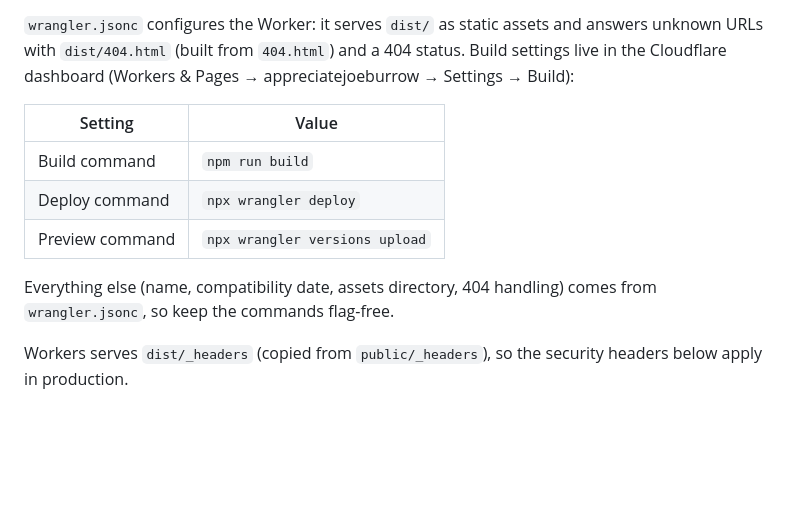
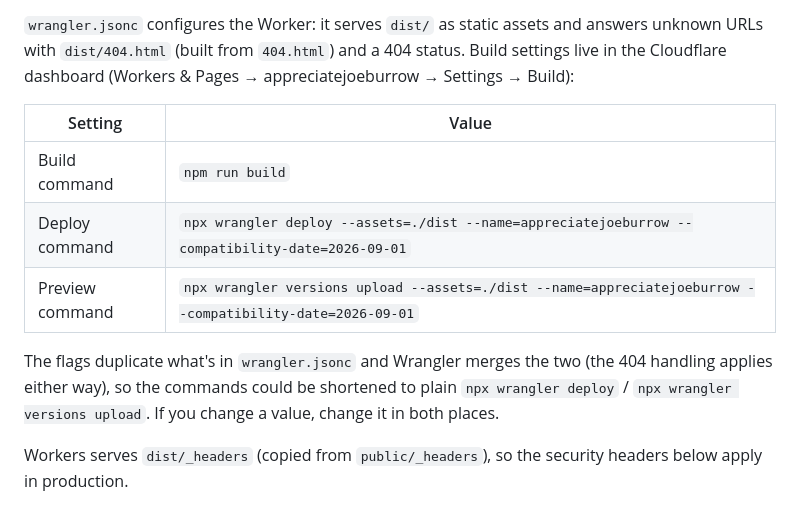
Before and after one commit to samkujawa/appreciatejoeburrow, a Markdown page: README.md, the part around the change. Drawn GitHub-style; blank space fills up the shorter version.

```diff
--- a/README.md
+++ b/README.md
@@ -120,14 +120,15 @@ gets a preview URL (`<branch>-appreciatejoeburrow.samuel47-sk.workers.dev`), so
 URLs with `dist/404.html` (built from `404.html`) and a 404 status. Build settings live in the
 Cloudflare dashboard (Workers & Pages → appreciatejoeburrow → Settings → Build):
 
-| Setting         | Value                          |
-| --------------- | ------------------------------ |
-| Build command   | `npm run build`                |
-| Deploy command  | `npx wrangler deploy`          |
-| Preview command | `npx wrangler versions upload` |
+| Setting         | Value                                                                                                     |
+| --------------- | --------------------------------------------------------------------------------------------------------- |
+| Build command   | `npm run build`                                                                                           |
+| Deploy command  | `npx wrangler deploy --assets=./dist --name=appreciatejoeburrow --compatibility-date=2026-09-01`          |
+| Preview command | `npx wrangler versions upload --assets=./dist --name=appreciatejoeburrow --compatibility-date=2026-09-01` |
 
-Everything else (name, compatibility date, assets directory, 404 handling) comes from
-`wrangler.jsonc`, so keep the commands flag-free.
+The flags duplicate what's in `wrangler.jsonc` and Wrangler merges the two (the 404 handling
+applies either way), so the commands could be shortened to plain `npx wrangler deploy` /
+`npx wrangler versions upload`. If you change a value, change it in both places.
 
 Workers serves `dist/_headers` (copied from `public/_headers`), so the security headers below apply
 in production.
```
